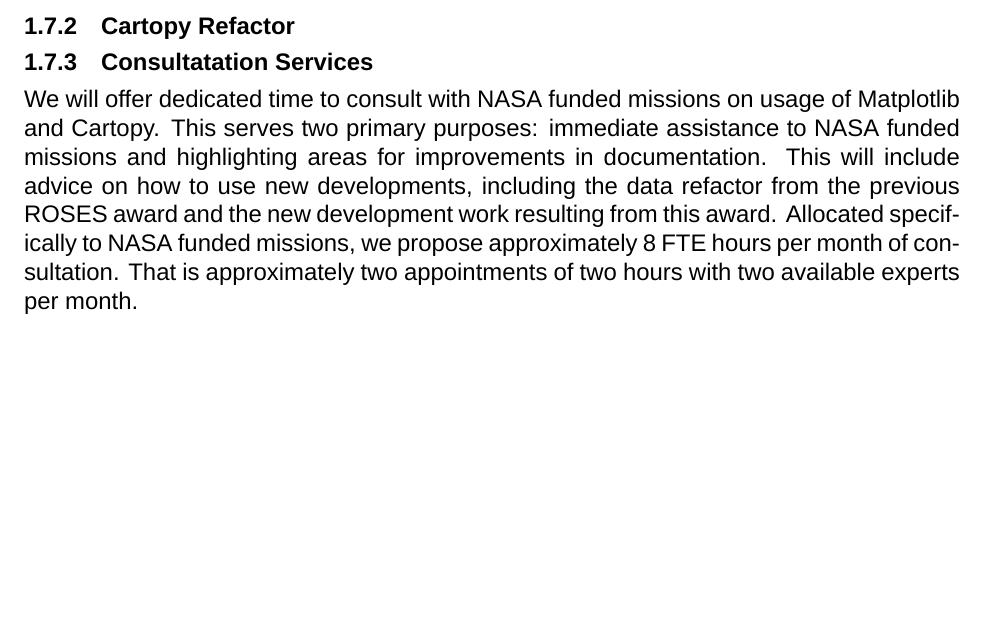
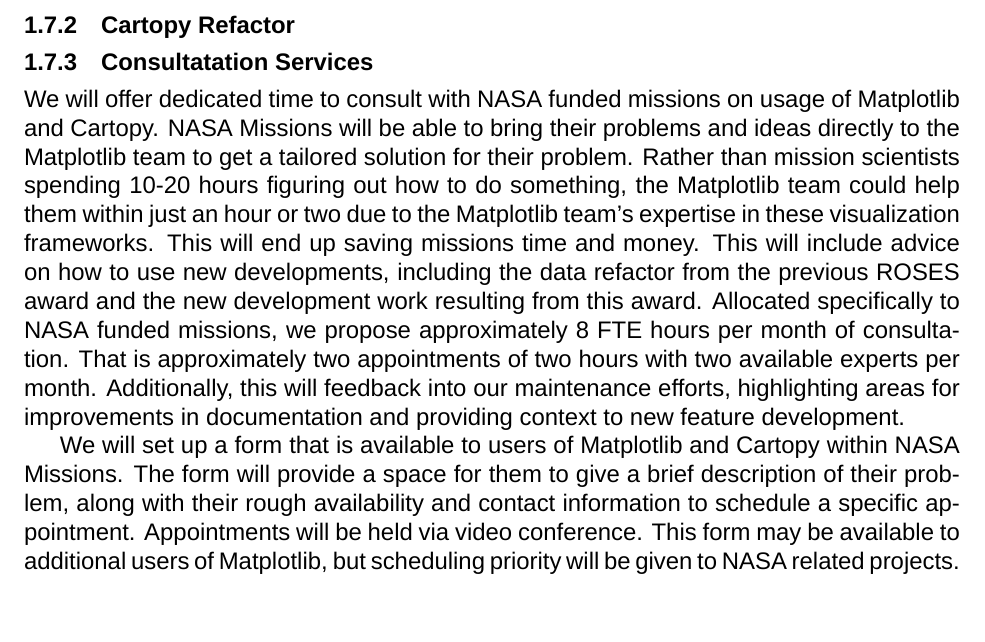
Before and after one commit to matplotlib/2024-NASA-ROSES-F7, a LaTeX document (proposal/mpl_cartopy.tex): part of page 6 of 27, cut so that both start at the same text, the shorter picture padded with empty space. Compiled offline with XeLaTeX; a missing font is replaced by an installed copy or a similar font.

Commit message:
Add Greg's language to consultation, add a few sentences about how we will accomplish

```diff
--- a/proposal/mpl_cartopy.tex
+++ b/proposal/mpl_cartopy.tex
@@ -589,16 +589,19 @@
 
 \subsubsection{Consultatation Services}
 
-We will offer dedicated time to consult with NASA funded missions on
-usage of Matplotlib and Cartopy. This serves two primary purposes:
-immediate assistance to NASA funded missions and highlighting areas
-for improvements in documentation. This will include advice on how to use
-new developments, including the data refactor from the previous ROSES award
-and the new development work resulting from this award. Allocated specifically
-to NASA funded missions, we propose approximately 8 FTE hours per month of
-consultation. That is approximately two appointments of two hours with two
-available experts per month.
-
+We will offer dedicated time to consult with NASA funded missions on usage of Matplotlib and Cartopy.
+NASA Missions will be able to bring their problems and ideas directly to the Matplotlib team to get a tailored solution for their problem.
+Rather than mission scientists spending 10-20 hours figuring out how to do something, the Matplotlib team could help them within just an hour or two due to the Matplotlib team's expertise in these visualization frameworks.
+This will end up saving missions time and money.
+This will include advice on how to use new developments, including the data refactor from the previous ROSES award and the new development work resulting from this award.
+Allocated specifically to NASA funded missions, we propose approximately 8 FTE hours per month of consultation.
+That is approximately two appointments of two hours with two available experts per month.
+Additionally, this will feedback into our maintenance efforts, highlighting areas for improvements in documentation and providing context to new feature development.
+
+We will set up a form that is available to users of Matplotlib and Cartopy within NASA Missions.
+The form will provide a space for them to give a brief description of their problem, along with their rough availability and contact information to schedule a specific appointment.
+Appointments will be held via video conference.
+This form may be available to additional users of Matplotlib, but scheduling priority will be given to NASA related projects.
 
 
 \subsubsection{Work Process}
```
